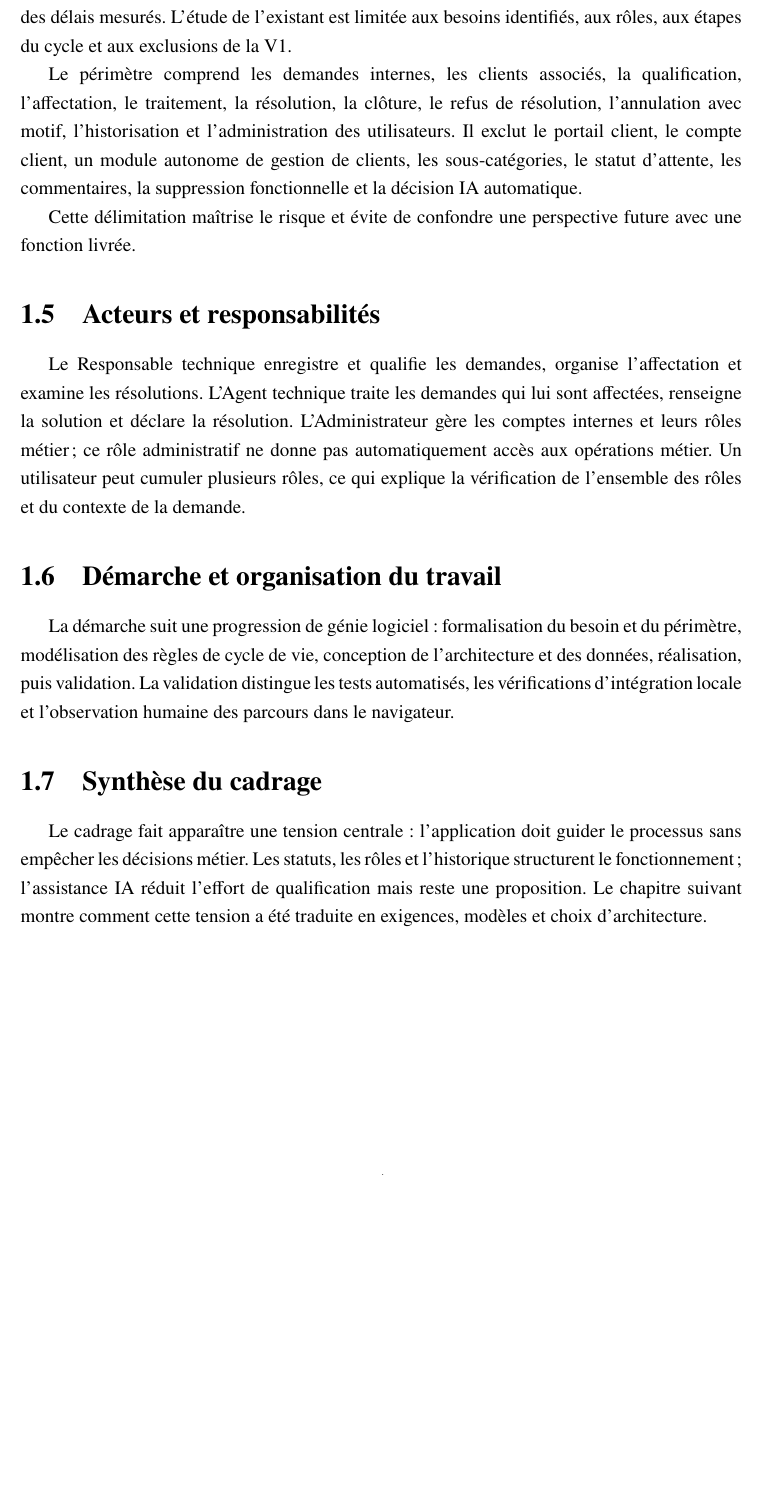
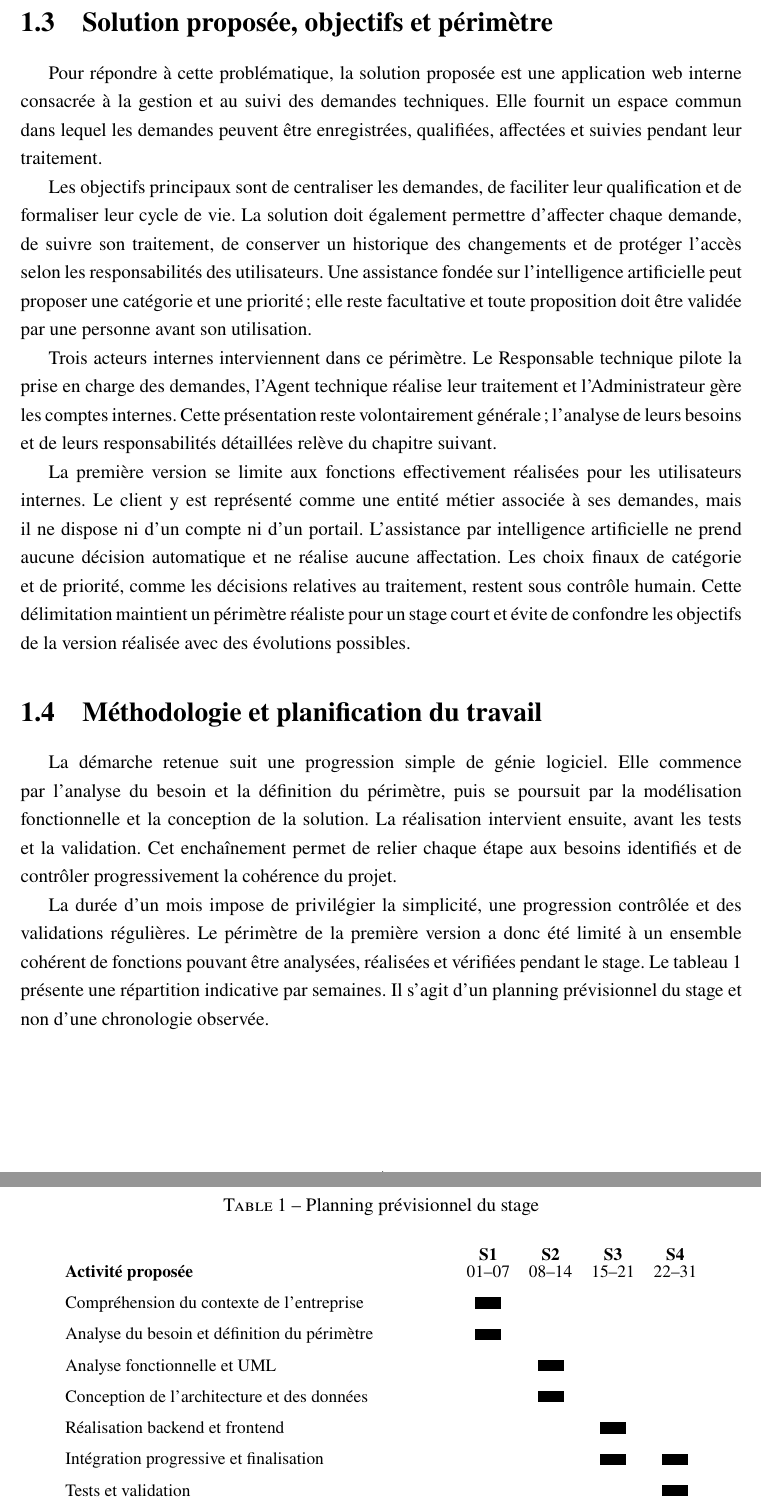
Before and after one commit to akrouty/gestion-demandes-techniques, a LaTeX thesis (report/main.tex, which reads report/chapters/01-contexte-environnement.tex): part of page 13 of 35 before the commit and two parts of pages 13 and 14 of 36 after it, the two joined at a grey line, cut at the place of the change, the shorter picture padded with empty space. Compiled offline with pdfLaTeX.

Commit message:
chapitre 1

```diff
--- a/report/chapters/01-contexte-environnement.tex
+++ b/report/chapters/01-contexte-environnement.tex
@@ -28,22 +27,41 @@ Les objectifs sont d'enregistrer une demande, donner à chaque rôle une vision
-\label{sec:01-existant}
+La problématique du projet peut ainsi être formulée de la manière suivante : comment mettre à la disposition des intervenants internes un moyen cohérent pour centraliser, qualifier, affecter et suivre les demandes techniques des clients, tout en assurant la traçabilité de leur évolution et un accès adapté aux responsabilités de chacun ?
 
-Les sources du projet ne documentent pas un processus métier antérieur observé dans une entreprise. Il serait donc incorrect d'affirmer que l'application remplace un outil précis ou corrige des délais mesurés. L'étude de l'existant est limitée aux besoins identifiés, aux rôles, aux étapes du cycle et aux exclusions de la V1.
+\section{Solution proposée, objectifs et périmètre}
+\label{sec:01-solution-objectifs-perimetre}
 
-Le périmètre comprend les demandes internes, les clients associés, la qualification, l'affectation, le traitement, la résolution, la clôture, le refus de résolution, l'annulation avec motif, l'historisation et l'administration des utilisateurs. Il exclut le portail client, le compte client, un module autonome de gestion de clients, les sous-catégories, le statut d'attente, les commentaires, la suppression fonctionnelle et la décision IA automatique.
+Pour répondre à cette problématique, la solution proposée est une application web interne consacrée à la gestion et au suivi des demandes techniques. Elle fournit un espace commun dans lequel les demandes peuvent être enregistrées, qualifiées, affectées et suivies pendant leur traitement.
 
-Cette délimitation maîtrise le risque et évite de confondre une perspective future avec une fonction livrée.
+Les objectifs principaux sont de centraliser les demandes, de faciliter leur qualification et de formaliser leur cycle de vie. La solution doit également permettre d'affecter chaque demande, de suivre son traitement, de conserver un historique des changements et de protéger l'accès selon les responsabilités des utilisateurs. Une assistance fondée sur l'intelligence artificielle peut proposer une catégorie et une priorité ; elle reste facultative et toute proposition doit être validée par une personne avant son utilisation.
 
-\section{Acteurs et responsabilités}
-\label{sec:01-acteurs}
+Trois acteurs internes interviennent dans ce périmètre. Le Responsable technique pilote la prise en charge des demandes, l'Agent technique réalise leur traitement et l'Administrateur gère les comptes internes. Cette présentation reste volontairement générale ; l'analyse de leurs besoins et de leurs responsabilités détaillées relève du chapitre suivant.
 
-Le Responsable technique enregistre et qualifie les demandes, organise l'affectation et examine les résolutions. L'Agent technique traite les demandes qui lui sont affectées, renseigne la solution et déclare la résolution. L'Administrateur gère les comptes internes et leurs rôles métier ; ce rôle administratif ne donne pas automatiquement accès aux opérations métier. Un utilisateur peut cumuler plusieurs rôles, ce qui explique la vérification de l'ensemble des rôles et du contexte de la demande.
+La première version se limite aux fonctions effectivement réalisées pour les utilisateurs internes. Le client y est représenté comme une entité métier associée à ses demandes, mais il ne dispose ni d'un compte ni d'un portail. L'assistance par intelligence artificielle ne prend aucune décision automatique et ne réalise aucune affectation. Les choix finaux de catégorie et de priorité, comme les décisions relatives au traitement, restent sous contrôle humain. Cette délimitation maintient un périmètre réaliste pour un stage court et évite de confondre les objectifs de la version réalisée avec des évolutions possibles.
 
-\section{Démarche et organisation du travail}
-\label{sec:01-demarche}
+\section{Méthodologie et planification du travail}
+\label{sec:01-methodologie-planification}
 
-La démarche suit une progression de génie logiciel : formalisation du besoin et du périmètre, modélisation des règles de cycle de vie, conception de l'architecture et des données, réalisation, puis validation. La validation distingue les tests automatisés, les vérifications d'intégration locale et l'observation humaine des parcours dans le navigateur.
+La démarche retenue suit une progression simple de génie logiciel. Elle commence par l'analyse du besoin et la définition du périmètre, puis se poursuit par la modélisation fonctionnelle et la conception de la solution. La réalisation intervient ensuite, avant les tests et la validation. Cet enchaînement permet de relier chaque étape aux besoins identifiés et de contrôler progressivement la cohérence du projet.
 
-\section{Synthèse du cadrage}
-\label{sec:01-synthese}
+La durée d'un mois impose de privilégier la simplicité, une progression contrôlée et des validations régulières. Le périmètre de la première version a donc été limité à un ensemble cohérent de fonctions pouvant être analysées, réalisées et vérifiées pendant le stage. Le tableau~\ref{tab:01-planning-previsionnel} présente une répartition indicative par semaines. Il s'agit d'un planning prévisionnel du stage et non d'une chronologie observée.
 
-Le cadrage fait apparaître une tension centrale : l'application doit guider le processus sans empêcher les décisions métier. Les statuts, les rôles et l'historique structurent le fonctionnement ; l'assistance IA réduit l'effort de qualification mais reste une proposition. Le chapitre suivant montre comment cette tension a été traduite en exigences, modèles et choix d'architecture.
+\clearpage
+% TODO VALIDATION HUMAINE : confirmer la répartition temporelle du Gantt.
+\begin{table}[htbp]
+\centering
+\small
+\caption{Planning prévisionnel du stage}
+\label{tab:01-planning-previsionnel}
+\renewcommand{\arraystretch}{1.45}
+\begin{tabular}{p{0.53\textwidth}cccc}
+\textbf{Activité proposée} & \shortstack{\textbf{S1}\\01--07} & \shortstack{\textbf{S2}\\08--14} & \shortstack{\textbf{S3}\\15--21} & \shortstack{\textbf{S4}\\22--31} \\
+Compréhension du contexte de l'entreprise & \rule{1.5em}{0.65em} & & & \\
+Analyse du besoin et définition du périmètre & \rule{1.5em}{0.65em} & & & \\
+Analyse fonctionnelle et UML & & \rule{1.5em}{0.65em} & & \\
+Conception de l'architecture et des données & & \rule{1.5em}{0.65em} & & \\
+Réalisation backend et frontend & & & \rule{1.5em}{0.65em} & \\
+Intégration progressive et finalisation & & & \rule{1.5em}{0.65em} & \rule{1.5em}{0.65em} \\
+Tests et validation & & & & \rule{1.5em}{0.65em} \\
+Intégration de l'assistance IA et corrections finales & & & & \rule{1.5em}{0.65em} \\
+\end{tabular}
+\normalsize
+\end{table}
```
Also changed, not shown: report/main.pdf, report/chapters/01-contexte-environnement.tex (32 more changed lines).
